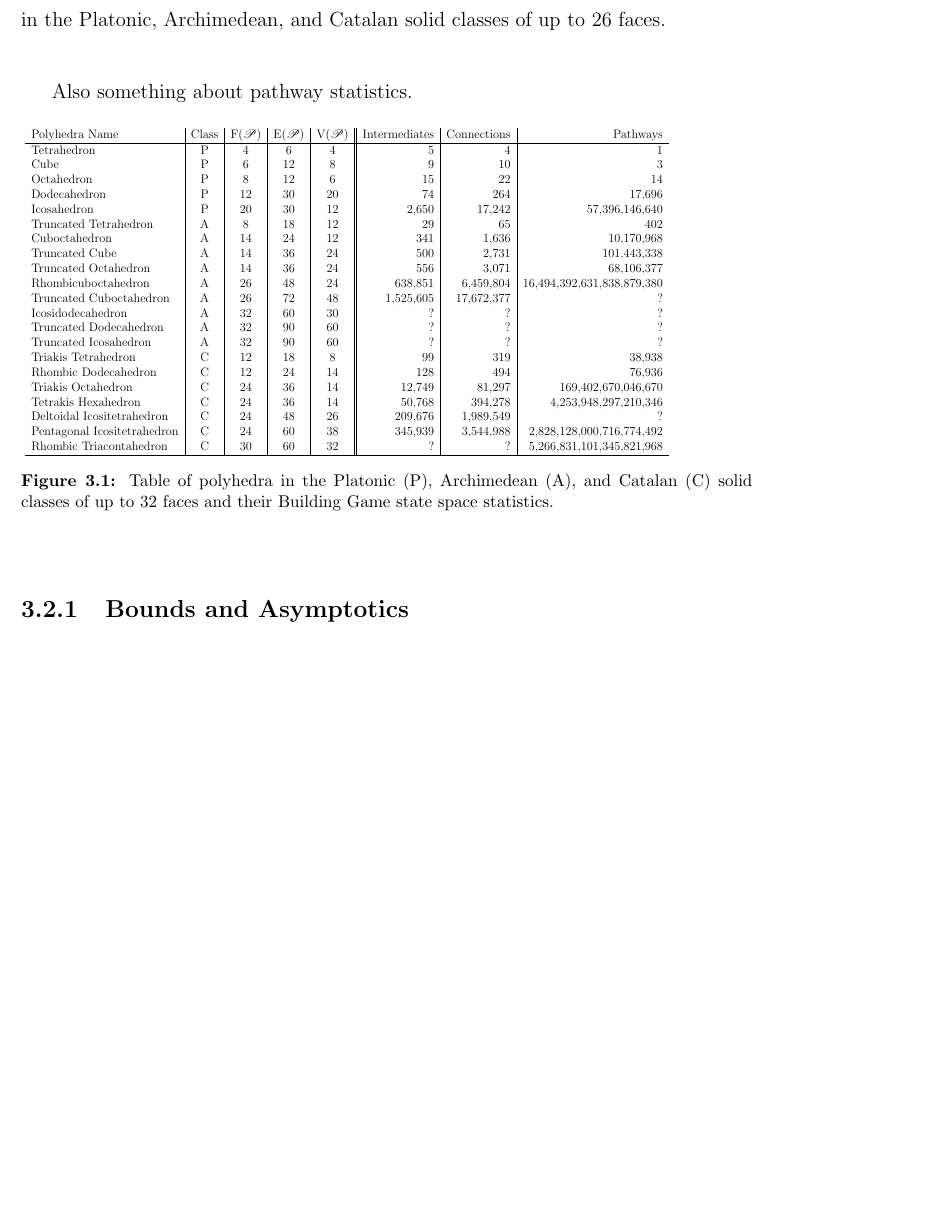
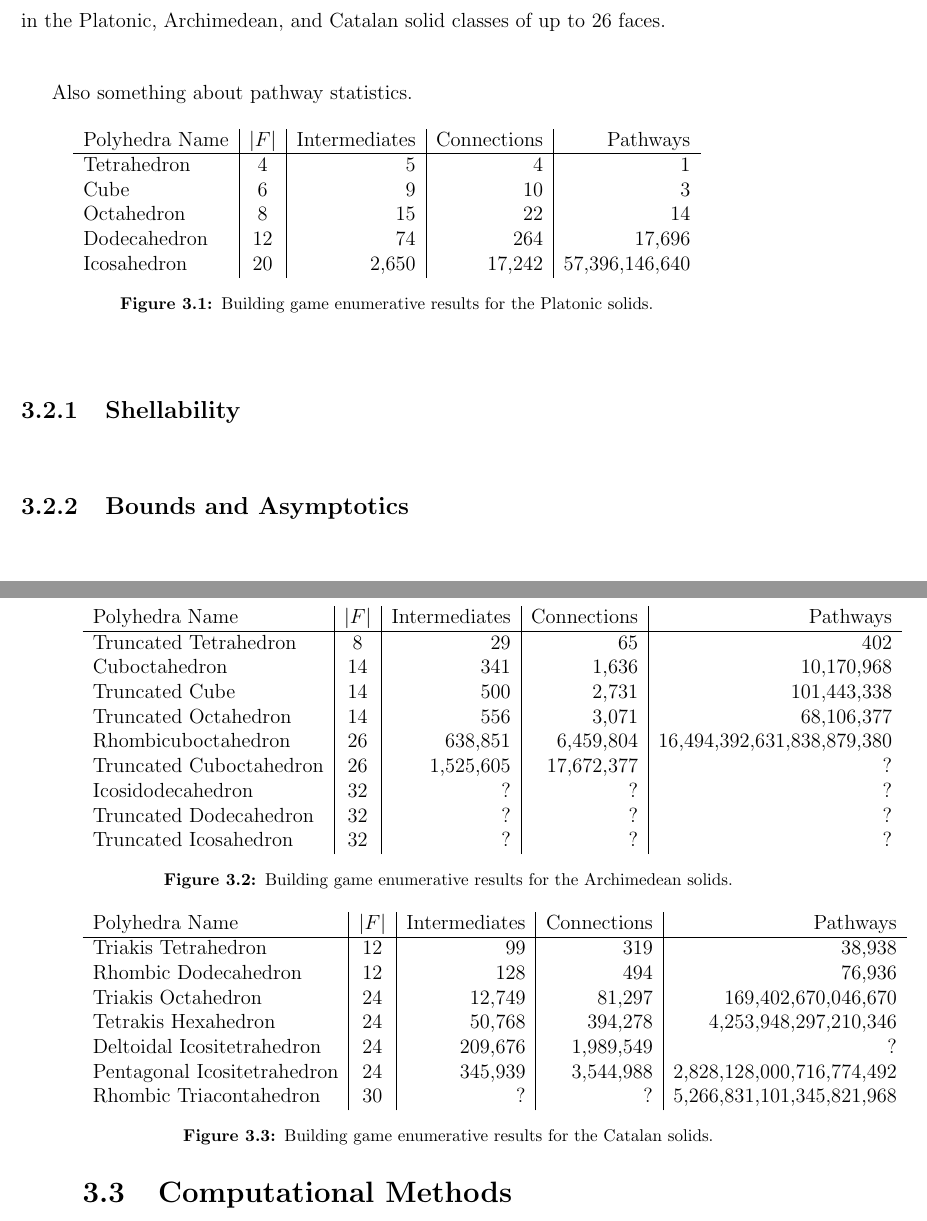
Before and after one commit to Danie1Johnson/thesis, a LaTeX thesis (thesis.tex, which reads content/bg_enumeration.tex): part of page 60 of 85 before the commit and two parts of pages 60 and 61 of 85 after it, the two joined at a grey line, cut so that both start at the same text, the shorter picture padded with empty space. Compiled offline with pdfLaTeX.

Commit message:
Enumeration tables reformatted.

```diff
--- a/content/bg_enumeration.tex
+++ b/content/bg_enumeration.tex
@@ -8,39 +11,73 @@ Also something about pathway statistics.
 
 
 \begin{figure}[ht]
-\scalebox{0.6}{
+%\scalebox{0.6}{
 %{\footnotesize
-\begin{tabular}{ l | c | c | c | c || r | r | r}
-Polyhedra Name & Class & F$\left(\mathscr{P}\right)$ & E$\left(\mathscr{P}\right)$ & V$\left(\mathscr{P}\right)$ & Intermediates & Connections & Pathways \\
+\centering
+%\textbf{Building Game Enumerative Results for the Platonic Solids}
+\begin{tabular}{ l | c | r | r | r}
+Polyhedra Name & $|F|$ & Intermediates & Connections & Pathways \\
   \hline
-Tetrahedron                     & P & 4 & 6 & 4         & 5     	& 4             & 1\\
-Cube                            & P & 6 & 12 & 8        & 9     	& 10    	& 3\\
-Octahedron                      & P & 8 & 12 & 6        & 15    	& 22    	& 14\\
-Dodecahedron                    & P & 12 & 30 & 20      & 74    	& 264   	& 17,696 \\
-Icosahedron                     & P & 20 & 30 & 12      & 2,650 	& 17,242        & 57,396,146,640\\
-Truncated Tetrahedron           & A & 8 & 18 & 12       & 29    	& 65            & 402\\
-Cuboctahedron                   & A & 14 & 24 & 12 	& 341   	& 1,636         & 10,170,968\\
-Truncated Cube                  & A & 14 & 36 & 24 	& 500   	& 2,731         & 101,443,338 \\
-Truncated Octahedron            & A & 14 & 36 & 24 	& 556           & 3,071         & 68,106,377\\
-Rhombicuboctahedron             & A & 26 & 48 & 24 	& 638,851       & 6,459,804     & 16,494,392,631,838,879,380\\
-Truncated Cuboctahedron         & A & 26 & 72 & 48 	& 1,525,605     & 17,672,377    & ? \\
-Icosidodecahedron               & A & 32 & 60 & 30 	& ?             & ?             & ?\\
-Truncated Dodecahedron          & A & 32 & 90 & 60 	& ?             & ? 	        & ? \\
-Truncated Icosahedron           & A & 32 & 90 & 60 	& ?             & ? 	        & ?\\
-Triakis Tetrahedron             & C & 12 & 18 & 8       & 99            & 319           & 38,938\\
-Rhombic Dodecahedron            & C & 12 & 24 & 14 	& 128           & 494           & 76,936\\
-Triakis Octahedron              & C & 24 & 36 & 14 	& 12,749        & 81,297        & 169,402,670,046,670\\
-Tetrakis Hexahedron             & C & 24 & 36 & 14 	& 50,768        & 394,278       & 4,253,948,297,210,346\\
-Deltoidal Icositetrahedron      & C & 24 & 48 & 26 	& 209,676       & 1,989,549     & ? \\
-Pentagonal Icositetrahedron     & C & 24 & 60 & 38 	& 345,939       & 3,544,988     & 2,828,128,000,716,774,492\\
-Rhombic Triacontahedron         & C & 30 & 60 & 32 	& ?             & ?             & 5,266,831,101,345,821,968\\
-  \hline
+Tetrahedron                     & 4        & 5     	& 4             & 1\\
+Cube                            & 6        & 9     	& 10    	& 3\\
+Octahedron                      & 8        & 15    	& 22    	& 14\\
+Dodecahedron                    & 12       & 74    	& 264   	& 17,696 \\
+Icosahedron                     & 20       & 2,650 	& 17,242        & 57,396,146,640\\
 \end{tabular}
-}
-\caption{Table of polyhedra in the Platonic (P), Archimedean (A), and Catalan (C) solid classes of up to 32 faces and their Building Game state space statistics.}
-\label{fig:bgtable}
+%}
+\caption{Building game enumerative results for the Platonic solids.}
+\label{tab:bgePlat}
 \end{figure}
 
+
+\begin{figure}[ht]
+%\scalebox{0.6}{
+%{\footnotesize
+\centering
+%\textbf{Building Game Enumerative Results for the Platonic Solids}
+\begin{tabular}{ l | c | r | r | r}
+Polyhedra Name & $|F|$ & Intermediates & Connections & Pathways \\
+  \hline
+Truncated Tetrahedron           & 8        & 29    	& 65            & 402\\
+Cuboctahedron                   & 14  	& 341   	& 1,636         & 10,170,968\\
+Truncated Cube                  & 14  	& 500   	& 2,731         & 101,443,338 \\
+Truncated Octahedron            & 14  	& 556           & 3,071         & 68,106,377\\
+Rhombicuboctahedron             & 26  	& 638,851       & 6,459,804     & 16,494,392,631,838,879,380\\
+Truncated Cuboctahedron         & 26  	& 1,525,605     & 17,672,377    & ? \\
+Icosidodecahedron               & 32  	& ?             & ?             & ?\\
+Truncated Dodecahedron          & 32  	& ?             & ? 	        & ? \\
+Truncated Icosahedron           & 32  	& ?             & ? 	        & ?\\
+\end{tabular}
+%}
+\caption{Building game enumerative results for the Archimedean solids.}
+\label{tab:bgeArch}
+\end{figure}
+
+
+\begin{figure}[ht]
+%\scalebox{0.6}{
+%{\footnotesize
+\centering
+%\textbf{Building Game Enumerative Results for the Platonic Solids}
+\begin{tabular}{ l | c | r | r | r}
+Polyhedra Name & $|F|$ & Intermediates & Connections & Pathways \\
+  \hline
+Triakis Tetrahedron             & 12       & 99            & 319           & 38,938\\
+Rhombic Dodecahedron            & 12  	& 128           & 494           & 76,936\\
+Triakis Octahedron              & 24  	& 12,749        & 81,297        & 169,402,670,046,670\\
+Tetrakis Hexahedron             & 24  	& 50,768        & 394,278       & 4,253,948,297,210,346\\
+Deltoidal Icositetrahedron      & 24  	& 209,676       & 1,989,549     & ? \\
+Pentagonal Icositetrahedron     & 24  	& 345,939       & 3,544,988     & 2,828,128,000,716,774,492\\
+Rhombic Triacontahedron         & 30  	& ?             & ?             & 5,266,831,101,345,821,968\\
+\end{tabular}
+%}
+\caption{Building game enumerative results for the Catalan solids.}
+\label{tab:bgeCat}
+\end{figure}
+
+
+
+\subsection{Shellability}
 
 \begin{figure}[ht]
 \scalebox{0.6}{
```
Also changed, not shown: thesis.pdf, content/bg_enumeration.tex (3 more changed lines), 2 other files.
